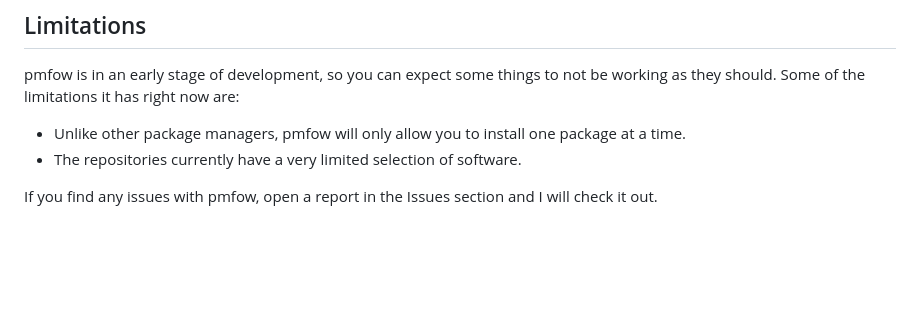
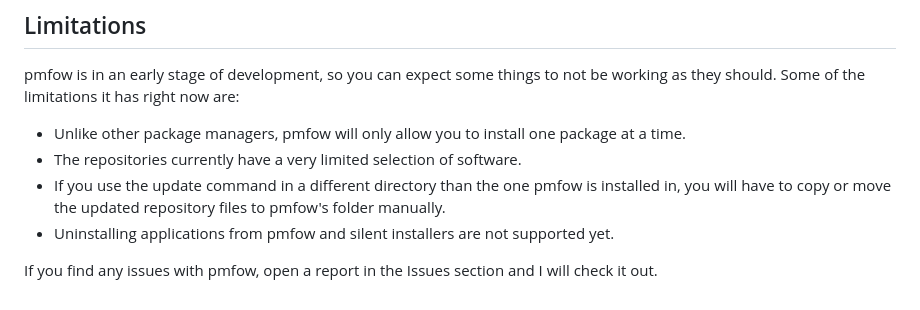
Before and after one commit to MasterJayanX/pmfow, a Markdown page: README.md, the part around the change. GitHub-like rendering; blank space fills up the shorter version.

```diff
--- a/README.md
+++ b/README.md
@@ -51,5 +51,7 @@ Then, you have to open a terminal window and compile the main.cpp file with the
 pmfow is in an early stage of development, so you can expect some things to not be working as they should. Some of the limitations it has right now are:
 - Unlike other package managers, pmfow will only allow you to install one package at a time.
 - The repositories currently have a very limited selection of software.
+- If you use the update command in a different directory than the one pmfow is installed in, you will have to copy or move the updated repository files to pmfow's folder manually.
+- Uninstalling applications from pmfow and silent installers are not supported yet.
 
 If you find any issues with pmfow, open a report in the Issues section and I will check it out.
```
